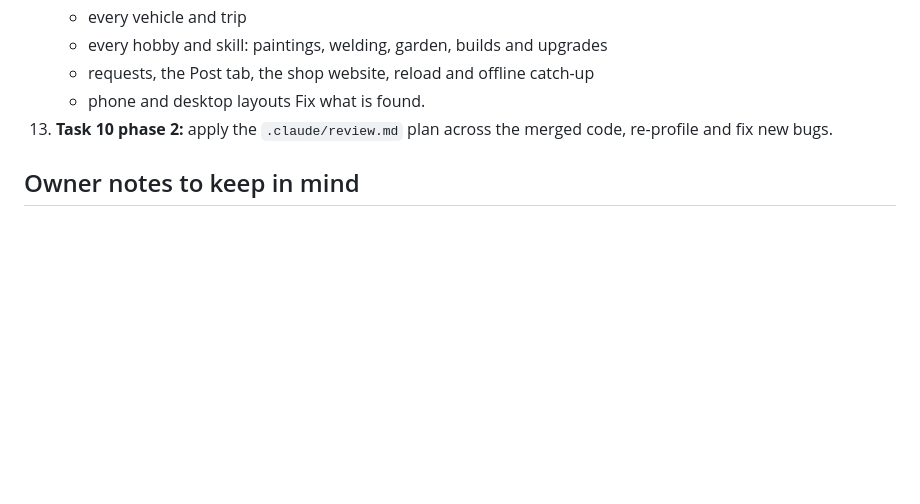
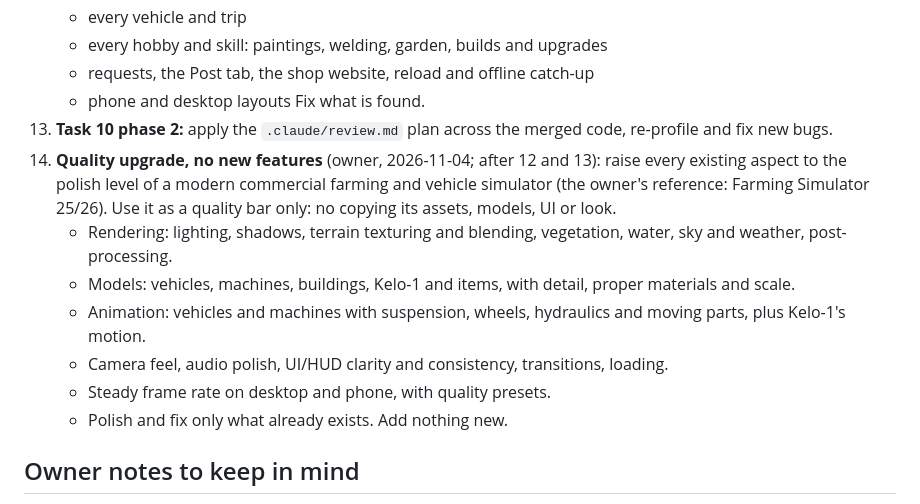
Before and after one commit to jeremiahaguirre/Kelo-bot-1, a Markdown page: .claude/tasks.md, the part around the change. GitHub-like rendering; blank space fills up the shorter version.

Commit message:
Queue the quality upgrade (no new features) after the final QA

```diff
--- a/.claude/tasks.md
+++ b/.claude/tasks.md
@@ -129,6 +129,13 @@ Each helper agent works in its own git worktree at `/home/user/wt/<name>` on bra
     - phone and desktop layouts
     Fix what is found.
 13. **Task 10 phase 2:** apply the `.claude/review.md` plan across the merged code, re-profile and fix new bugs.
+14. **Quality upgrade, no new features** (owner, 2026-11-04; after 12 and 13): raise every existing aspect to the polish level of a modern commercial farming and vehicle simulator (the owner's reference: Farming Simulator 25/26). Use it as a quality bar only: no copying its assets, models, UI or look.
+    - Rendering: lighting, shadows, terrain texturing and blending, vegetation, water, sky and weather, post-processing.
+    - Models: vehicles, machines, buildings, Kelo-1 and items, with detail, proper materials and scale.
+    - Animation: vehicles and machines with suspension, wheels, hydraulics and moving parts, plus Kelo-1's motion.
+    - Camera feel, audio polish, UI/HUD clarity and consistency, transitions, loading.
+    - Steady frame rate on desktop and phone, with quality presets.
+    - Polish and fix only what already exists. Add nothing new.
 
 ## Owner notes to keep in mind
 - Owner (2026-11-04): helpers may add as much land as needed for machines, workshops and plants (natural shoreline, walkable, clear of town, one shared land constant/helper). Kelo-1 must never end up standing in water.
```
